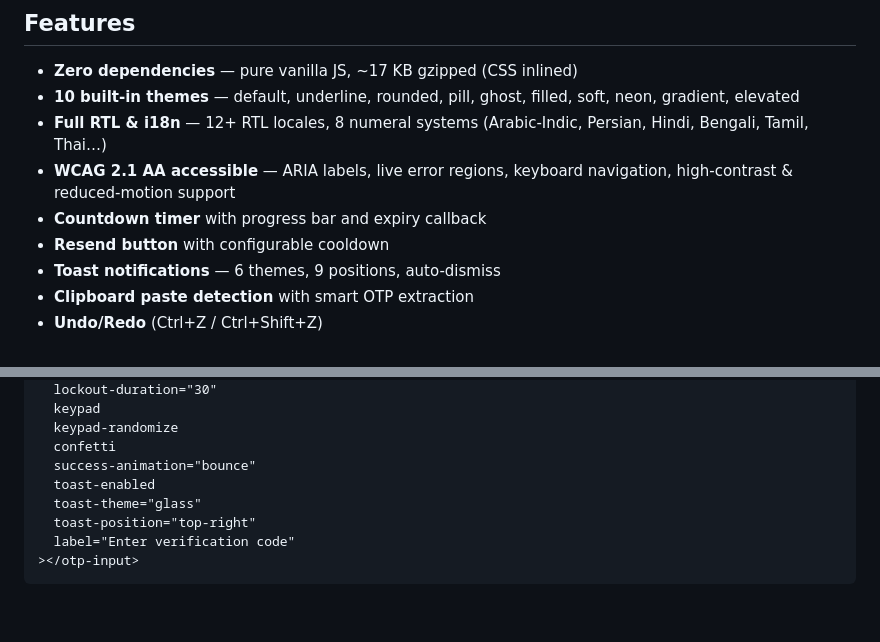
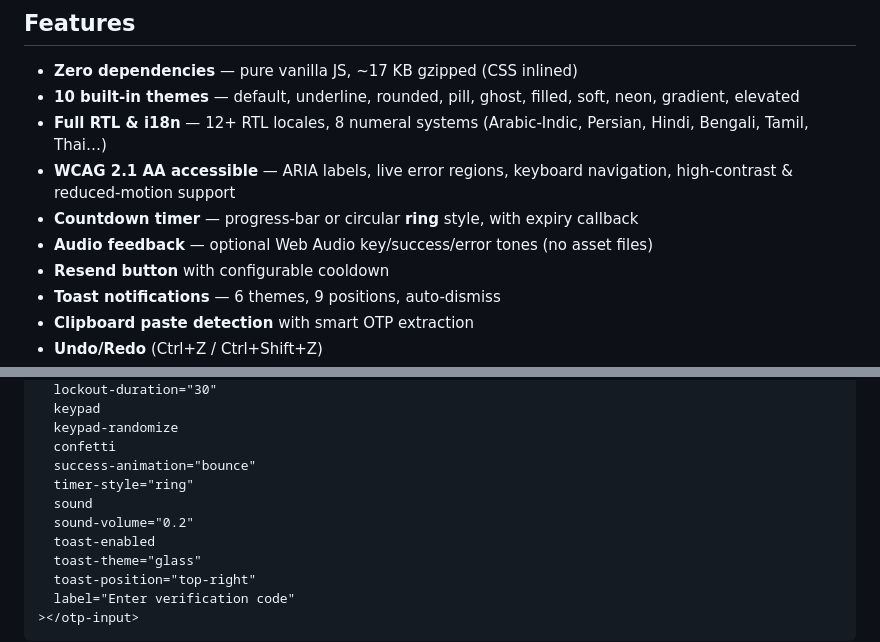
Before and after one commit to fadyehabamer/otp-input-kit, a Markdown page: README.md, 2 parts joined by grey strips. Drawn GitHub-style; blank space fills up the shorter version.

Commit message:
feat: update README with countdown timer styles and audio feedback details

```diff
--- a/README.md
+++ b/README.md
@@ -14,7 +14,8 @@ A highly customizable, framework-agnostic OTP input component with full RTL supp
 - **10 built-in themes** — default, underline, rounded, pill, ghost, filled, soft, neon, gradient, elevated
 - **Full RTL & i18n** — 12+ RTL locales, 8 numeral systems (Arabic-Indic, Persian, Hindi, Bengali, Tamil, Thai…)
 - **WCAG 2.1 AA accessible** — ARIA labels, live error regions, keyboard navigation, high-contrast & reduced-motion support
-- **Countdown timer** with progress bar and expiry callback
+- **Countdown timer** — progress-bar or circular **ring** style, with expiry callback
+- **Audio feedback** — optional Web Audio key/success/error tones (no asset files)
 - **Resend button** with configurable cooldown
 - **Toast notifications** — 6 themes, 9 positions, auto-dismiss
 - **Clipboard paste detection** with smart OTP extraction
@@ -317,6 +318,9 @@ otp.once('complete', handler);
   keypad-randomize
   confetti
   success-animation="bounce"
+  timer-style="ring"
+  sound
+  sound-volume="0.2"
   toast-enabled
   toast-theme="glass"
   toast-position="top-right"
```
